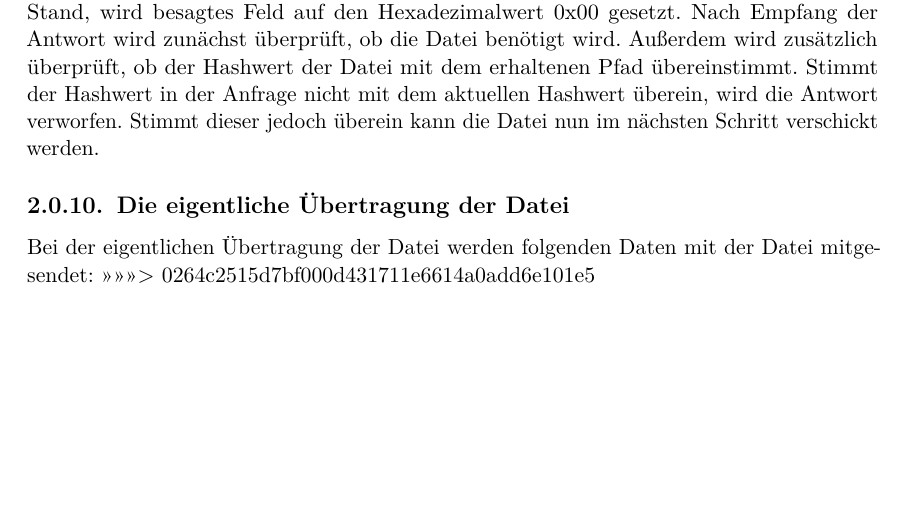
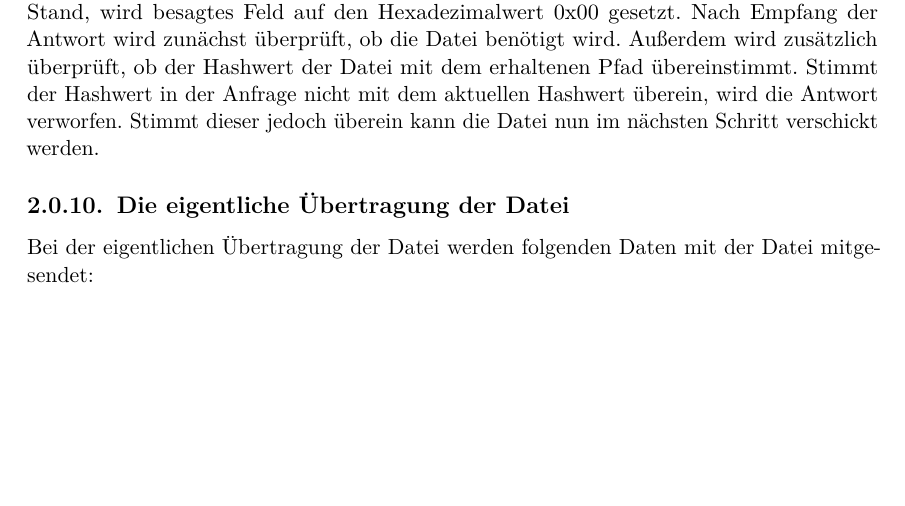
Before and after one commit to sblit/project, a LaTeX thesis (diplomarbeit/diplomarbeit.tex, which reads diplomarbeit/content/sblit_kommunikation.tex): part of page 21 of 111, cut so that both start at the same text. Compiled offline with pdfLaTeX.

Commit message:
removed 1 line

```diff
--- a/diplomarbeit/content/sblit_kommunikation.tex
+++ b/diplomarbeit/content/sblit_kommunikation.tex
@@ -38,4 +38,3 @@ Nach Empfang der Antwort wird zunächst überprüft, ob die Datei benötigt wird
 
 \subsection{Die eigentliche Übertragung der Datei}
 Bei der eigentlichen Übertragung der Datei werden folgenden Daten mit der Datei mitgesendet:
->>>>>>> 0264c2515d7bf000d431711e6614a0add6e101e5
```
